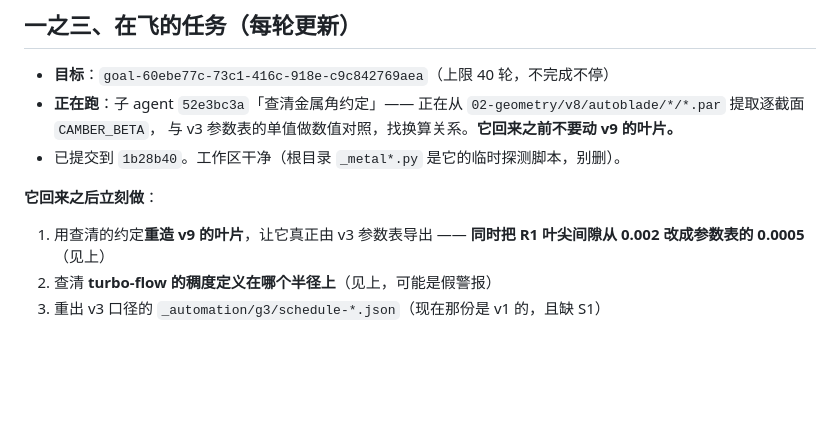
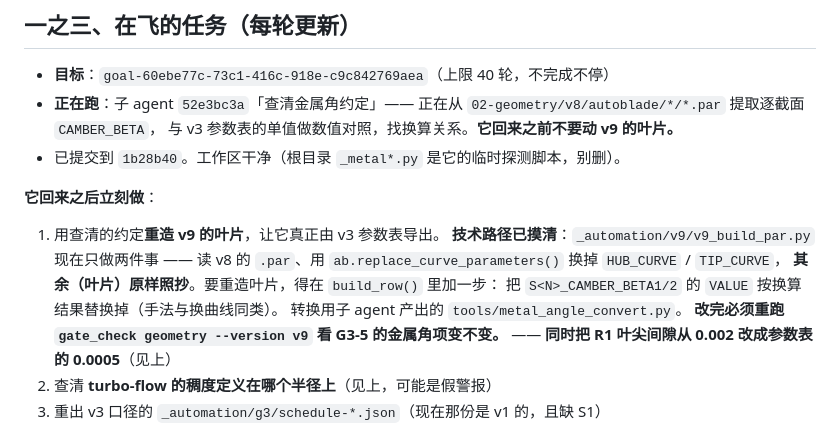
Before and after one commit to WenOwen/turtbo-agent, a Markdown page: cases/DF90-001/PLAN.md, the part around the change. Drawn GitHub-style; blank space fills up the shorter version.

Commit message:
docs(case): 摸清重造叶片的路径 —— v9 构建脚本只换曲线，叶片要加 CAMBER_BETA 替换

```diff
--- a/cases/DF90-001/PLAN.md
+++ b/cases/DF90-001/PLAN.md
@@ -74,7 +74,13 @@ R1 出口 -28.52…-64.51 对 -60.53；S1 出口 -12.98…-16.45 对 -2.43）。
 - 已提交到 `1b28b40`。工作区干净（根目录 `_metal*.py` 是它的临时探测脚本，别删）。
 
 **它回来之后立刻做**：
-1. 用查清的约定**重造 v9 的叶片**，让它真正由 v3 参数表导出
+1. 用查清的约定**重造 v9 的叶片**，让它真正由 v3 参数表导出。
+   **技术路径已摸清**：`_automation/v9/v9_build_par.py` 现在只做两件事 ——
+   读 v8 的 `.par`、用 `ab.replace_curve_parameters()` 换掉 `HUB_CURVE` / `TIP_CURVE`，
+   **其余（叶片）原样照抄**。要重造叶片，得在 `build_row()` 里加一步：
+   把 `S<N>_CAMBER_BETA1/2` 的 `VALUE` 按换算结果替换掉（手法与换曲线同类）。
+   转换用子 agent 产出的 `tools/metal_angle_convert.py`。
+   **改完必须重跑 `gate_check geometry --version v9` 看 G3-5 的金属角项变不变。**
    —— **同时把 R1 叶尖间隙从 0.002 改成参数表的 0.0005**（见上）
 2. 查清 **turbo-flow 的稠度定义在哪个半径上**（见上，可能是假警报）
 3. 重出 v3 口径的 `_automation/g3/schedule-*.json`（现在那份是 v1 的，且缺 S1）
```
